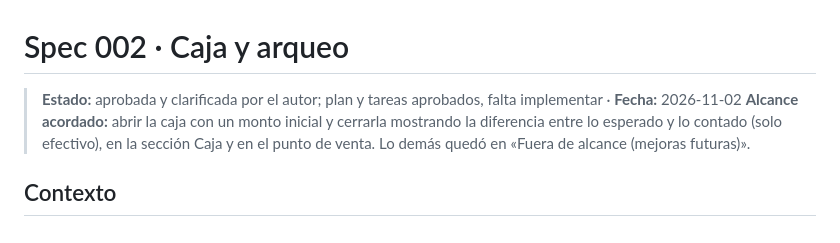
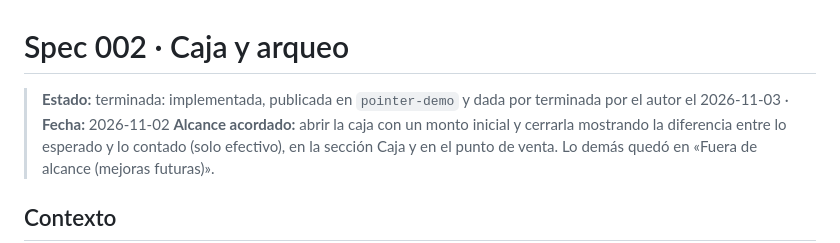
Before and after one commit to juanreales18/iest-tfi_pointer, a Markdown page: specs/002-caja-arqueo/spec.md, the part around one of its changes. Rendered like a GitHub page.

```diff
--- a/specs/002-caja-arqueo/spec.md
+++ b/specs/002-caja-arqueo/spec.md
@@ -1,6 +1,6 @@
 # Spec 002 · Caja y arqueo
 
-> **Estado:** aprobada y clarificada por el autor; plan y tareas aprobados, falta implementar · **Fecha:** 2026-11-02
+> **Estado:** terminada: implementada, publicada en `pointer-demo` y dada por terminada por el autor el 2026-11-03 · **Fecha:** 2026-11-02
 > **Alcance acordado:** abrir la caja con un monto inicial y cerrarla mostrando la diferencia entre lo esperado y lo contado (solo efectivo), en la sección Caja y en el punto de venta. Lo demás quedó en «Fuera de alcance (mejoras futuras)».
 
 ## Contexto
```
Also changed, not shown: other parts of specs/002-caja-arqueo/spec.md (+12 -12 lines), memory.md (+1 -1 lines), specs/002-caja-arqueo/verificacion.md (+20 -20 lines).
